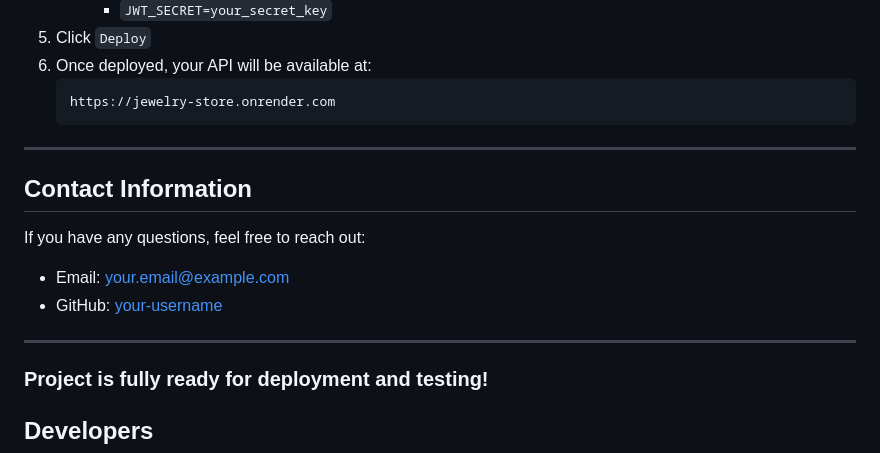
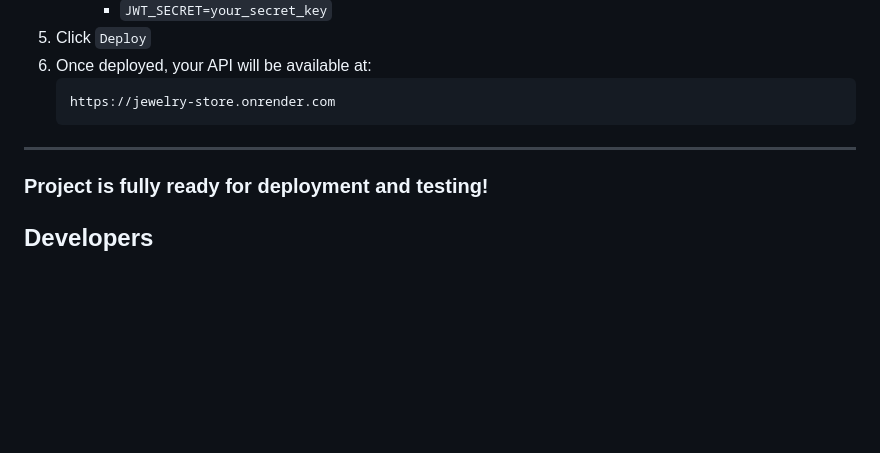
Before and after one commit to Idyxdoxiwowl/final_project, a Markdown page: README.md, the part around the change. Drawn GitHub-style; blank space fills up the shorter version.

```diff
--- a/README.md
+++ b/README.md
@@ -219,13 +219,6 @@ git push -u origin main
 
 ---
 
-## **Contact Information**
-If you have any questions, feel free to reach out:
-- Email: your.email@example.com
-- GitHub: [your-username](https://github.com/your-username)
-
----
-
 ### **Project is fully ready for deployment and testing!**
 
 ## **Developers**
```
